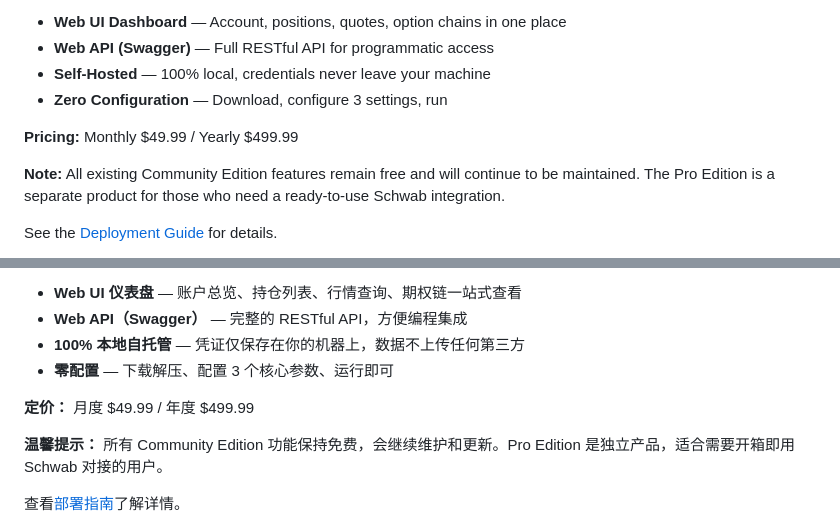
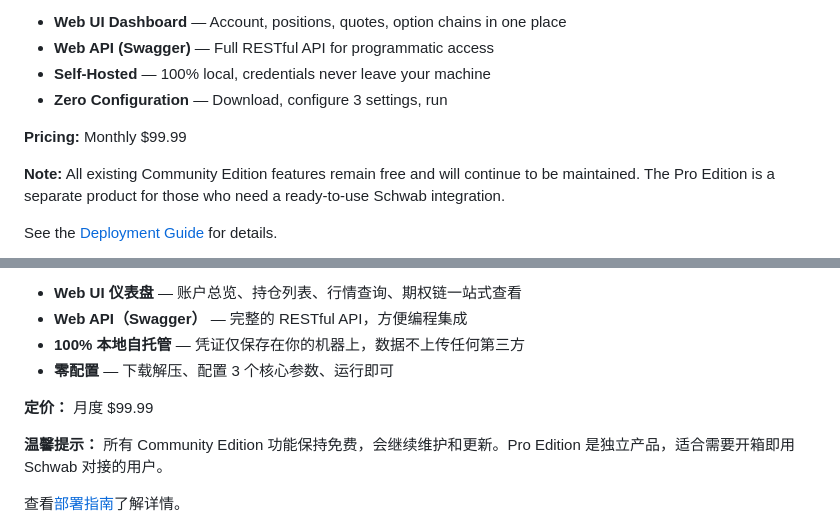
Before and after one commit to memoryfraction/Quant.Infra.Net, a Markdown page: README.md, 2 parts joined by grey strips. GitHub-like rendering.

Commit message:
updated md readme

```diff
--- a/README.md
+++ b/README.md
@@ -401,7 +401,7 @@ The **Pro Edition** is now officially live at **[https://www.alpha-wealth-lab.co
 - **Self-Hosted** — 100% local, credentials never leave your machine
 - **Zero Configuration** — Download, configure 3 settings, run
 
-**Pricing:** Monthly $49.99 / Yearly $499.99
+**Pricing:** Monthly $99.99
 
 **Note:** All existing Community Edition features remain free and will continue to be maintained. The Pro Edition is a separate product for those who need a ready-to-use Schwab integration.
 
@@ -810,7 +810,7 @@ Quant.Infra.Net/
 - **100% 本地自托管** — 凭证仅保存在你的机器上，数据不上传任何第三方
 - **零配置** — 下载解压、配置 3 个核心参数、运行即可
 
-**定价：** 月度 $49.99 / 年度 $499.99
+**定价：** 月度 $99.99
 
 **温馨提示：** 所有 Community Edition 功能保持免费，会继续维护和更新。Pro Edition 是独立产品，适合需要开箱即用 Schwab 对接的用户。
 
```
